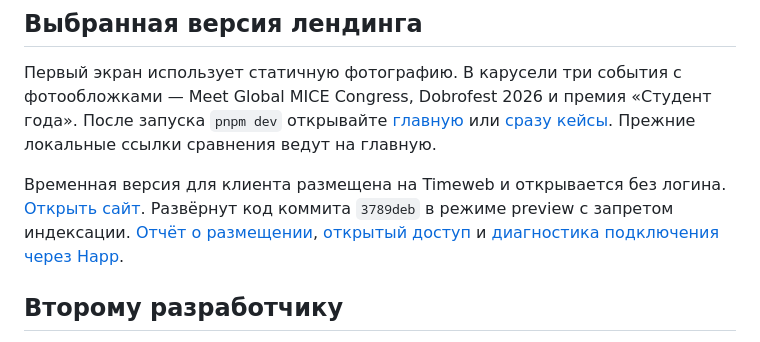
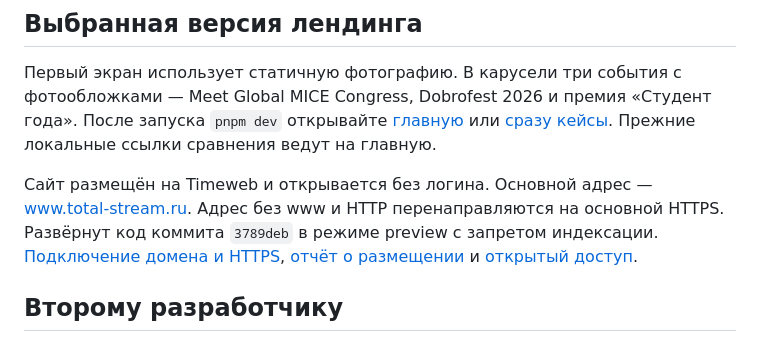
Before and after one commit to kd1rexz/lending_total.stream-, a Markdown page: README.md, the part around the change. Drawn GitHub-style.

Commit message:
Record the active Total Stream domain and HTTPS verification

```diff
--- a/README.md
+++ b/README.md
@@ -8,7 +8,7 @@
 
 Первый экран использует статичную фотографию. В карусели три события с фотообложками — Meet Global MICE Congress, Dobrofest 2026 и премия «Студент года». После запуска `pnpm dev` открывайте [главную](http://127.0.0.1:4321/) или [сразу кейсы](http://127.0.0.1:4321/#cases). Прежние локальные ссылки сравнения ведут на главную.
 
-Временная версия для клиента размещена на Timeweb и открывается без логина. [Открыть сайт](https://totalstream.201-51-31-242.sslip.io/). Развёрнут код коммита `3789deb` в режиме preview с запретом индексации. [Отчёт о размещении](docs/reports/T122.md), [открытый доступ](docs/reports/T123.md) и [диагностика подключения через Happ](docs/reports/T124.md).
+Сайт размещён на Timeweb и открывается без логина. Основной адрес — [www.total-stream.ru](https://www.total-stream.ru/). Адрес без www и HTTP перенаправляются на основной HTTPS. Развёрнут код коммита `3789deb` в режиме preview с запретом индексации. [Подключение домена и HTTPS](docs/reports/T126.md), [отчёт о размещении](docs/reports/T122.md) и [открытый доступ](docs/reports/T123.md).
 
 ## Второму разработчику
 
```
Also changed, not shown: docs/reports/T126.md (added, +29 -0 lines), docs/task-board.md (+5 -1 lines).
